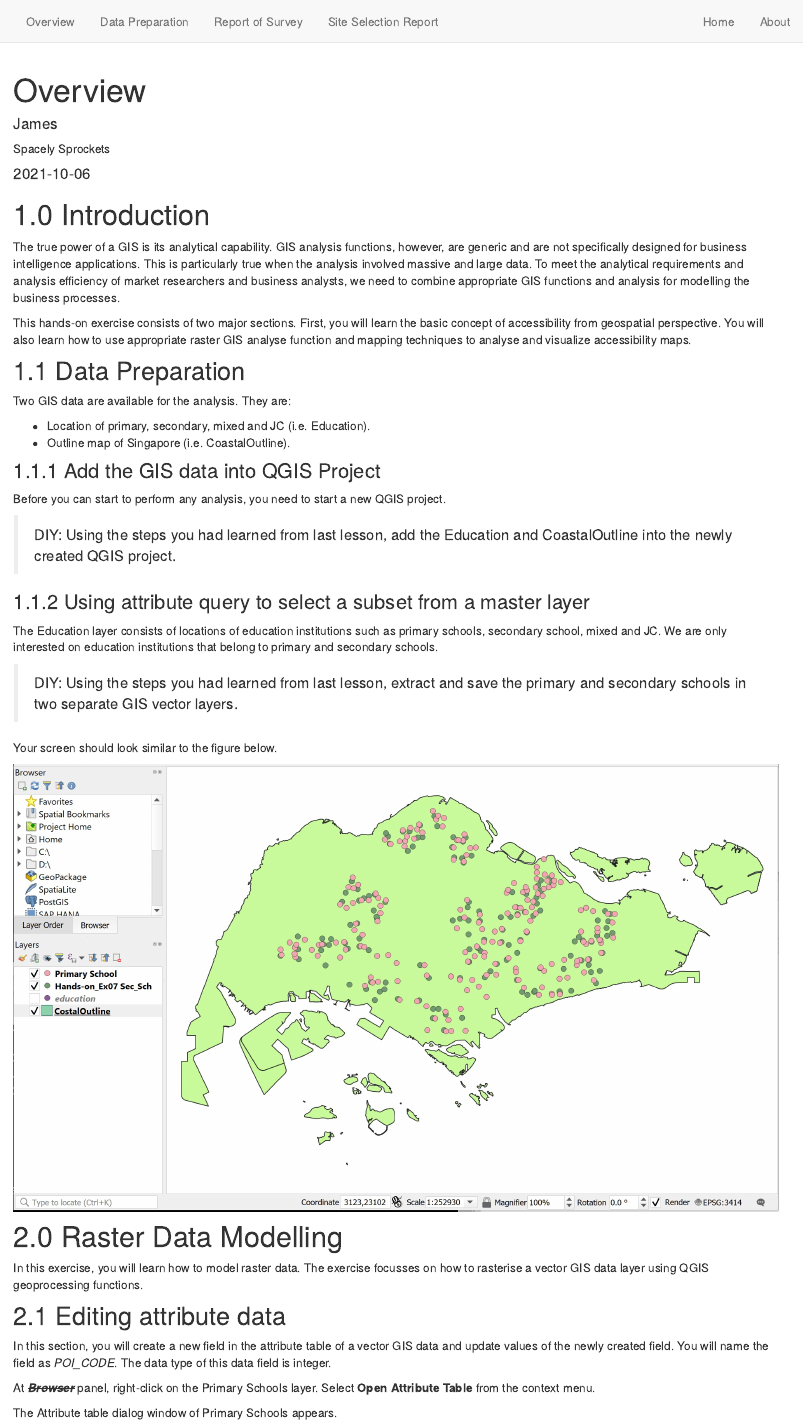
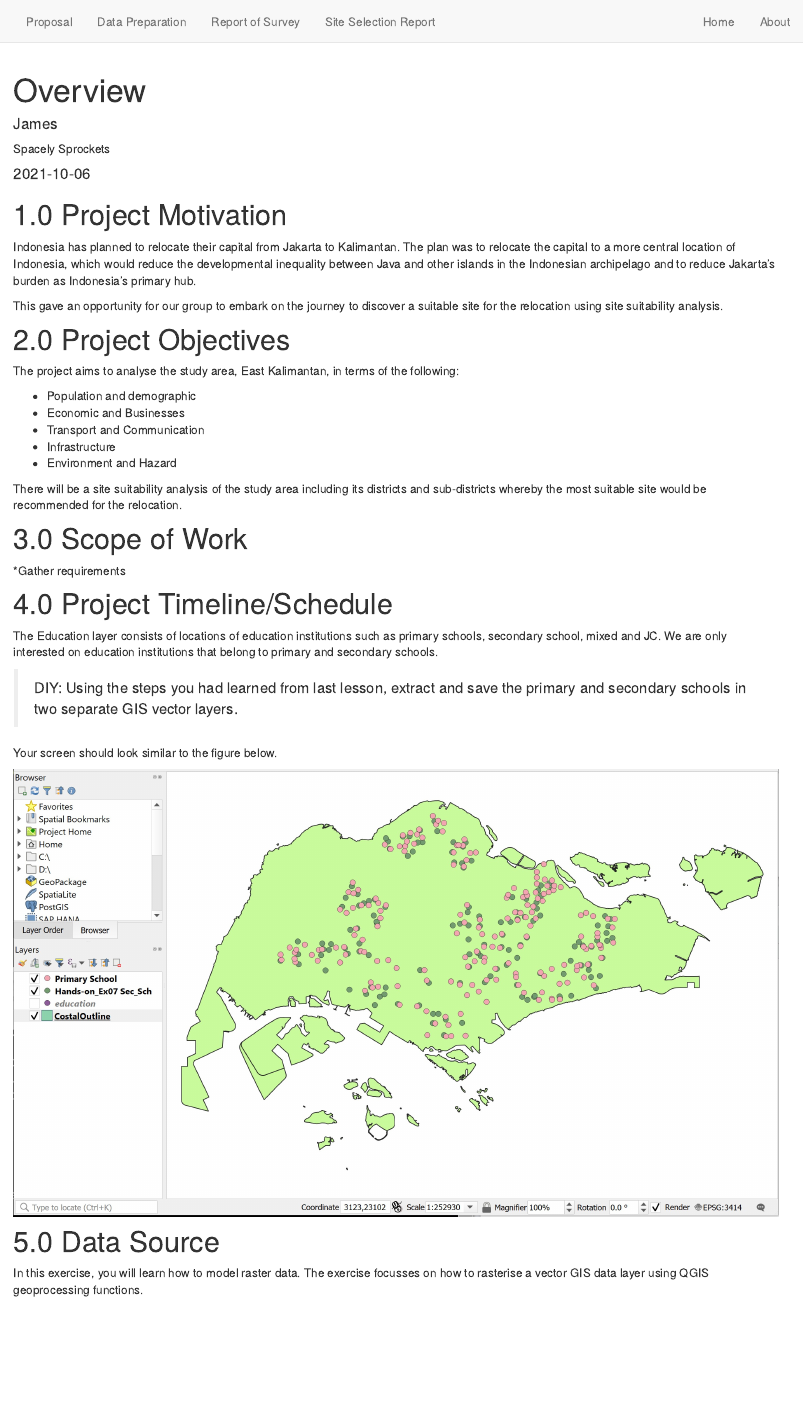
Before and after one commit to JamesPJJ/smt201_project, an R Markdown document (overview.Rmd): the page in a window 1100 px wide, from its top. Rendered offline with R 4.5, knitr and Pandoc, with nearby package versions; drawn as R Markdown's standard HTML page in place of the format the file asks for.

Commit message:
Add in proposal

````diff
--- a/_site.yml
+++ b/_site.yml
@@ -5,7 +5,7 @@ description: |
 output_dir: "_site"
 navbar:
   left:
-    - text: "Overview"
+    - text: "Proposal"
       href: overview.html
     - text: "Data Preparation"
       href: dataprep.html
--- a/overview.Rmd
+++ b/overview.Rmd
@@ -18,26 +18,29 @@ output:
 knitr::opts_chunk$set(echo = FALSE)
 ```
 
-# 1.0	Introduction
+# 1.0	Project Motivation
 
-The true power of a GIS is its analytical capability.  GIS analysis functions, however, are generic and are not specifically designed for business intelligence applications.  This is particularly true when the analysis involved massive and large data.  To meet the analytical requirements and analysis efficiency of market researchers and business analysts, we need to combine appropriate GIS functions and analysis for modelling the business processes.
+Indonesia has planned to relocate their capital from Jakarta to Kalimantan. The plan was to relocate the capital to a more central location of Indonesia, which would reduce the developmental inequality between Java and other islands in the Indonesian archipelago and to reduce Jakarta’s burden as Indonesia’s primary hub.
 
-This hands-on exercise consists of two major sections.  First, you will learn the basic concept of accessibility from geospatial perspective. You will also learn how to use appropriate raster GIS analyse function and mapping techniques to analyse and visualize accessibility maps.
+This gave an opportunity for our group to embark on the journey to discover a suitable site for the relocation using site suitability analysis.
 
-## 1.1	Data Preparation
+# 2.0 Project Objectives
 
-Two GIS data are available for the analysis.  They are:
+The project aims to analyse the study area, East Kalimantan, in terms of the following:
 
-* Location of primary, secondary, mixed and JC (i.e. Education).
-* Outline map of Singapore (i.e. CoastalOutline).
+* Population and demographic
+* Economic and Businesses
+* Transport and Communication
+* Infrastructure
+* Environment and Hazard
 
-### 1.1.1	Add the GIS data into QGIS Project
+There will be a site suitability analysis of the study area including its districts and sub-districts whereby the most suitable site would be recommended for the relocation.
 
-Before you can start to perform any analysis, you need to start a new QGIS project.
+# 3.0 Scope of Work
 
-> DIY: Using the steps you had learned from last lesson, add the Education and CoastalOutline into the newly created QGIS project.
+*Gather requirements
 
-### 1.1.2	Using attribute query to select a subset from a master layer
+# 4.0 Project Timeline/Schedule
 
 The Education layer consists of locations of education institutions such as primary schools, secondary school, mixed and JC.  We are only interested on education institutions that belong to primary and secondary schools.
 
@@ -47,15 +50,6 @@ Your screen should look similar to the figure below.
 
 ![](img/image1.jpg)
 
-# 2.0	Raster Data Modelling
+# 5.0 Data Source
 
 In this exercise, you will learn how to model raster data.  The exercise focusses on how to rasterise a vector GIS data layer using QGIS geoprocessing functions.
-
-## 2.1	Editing attribute data
-
-In this section, you will create a new field in the attribute table of a vector GIS data and update values of the newly created field.  You will name the field as *POI_CODE*.  The data type of this data field is integer.
-
-At ***~~Browser~~*** panel, right-click on the Primary Schools layer.
-Select **Open Attribute Table** from the context menu.
-
-The Attribute table dialog window of Primary Schools appears.
````
